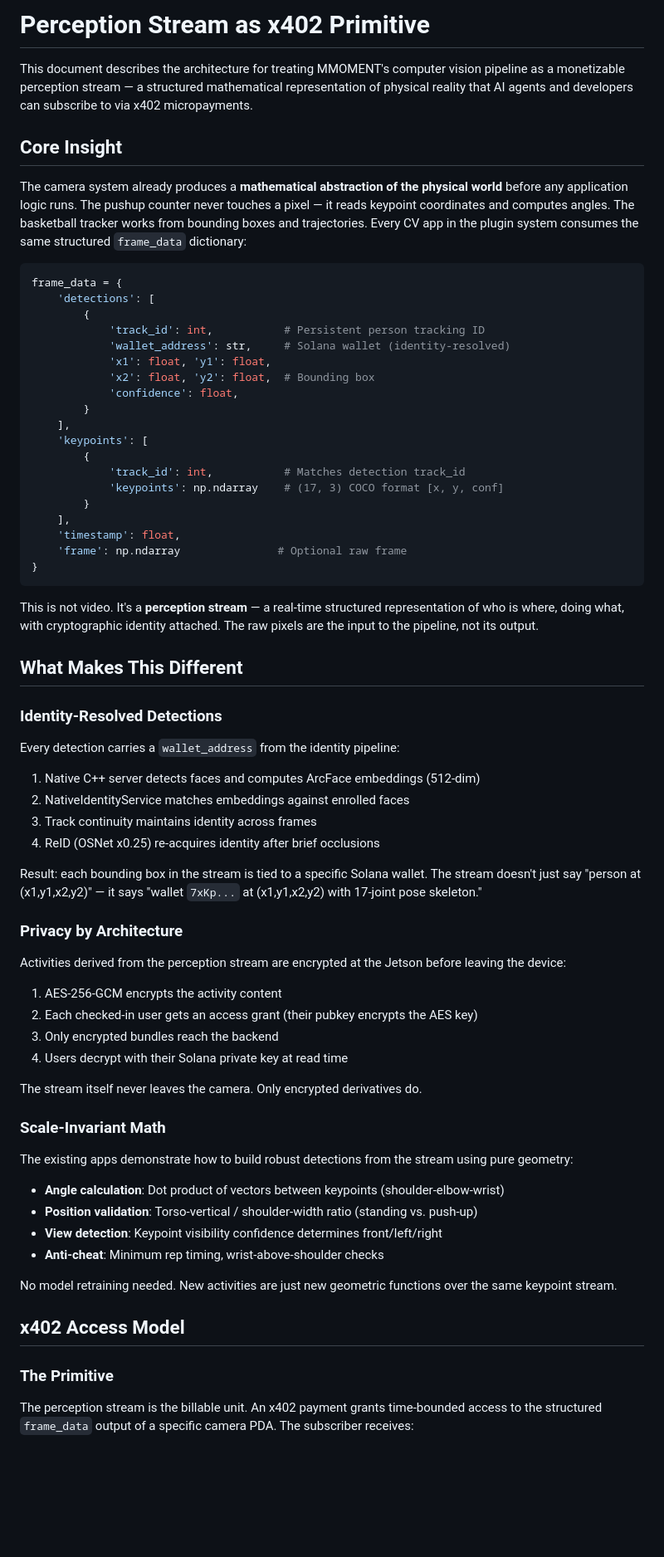
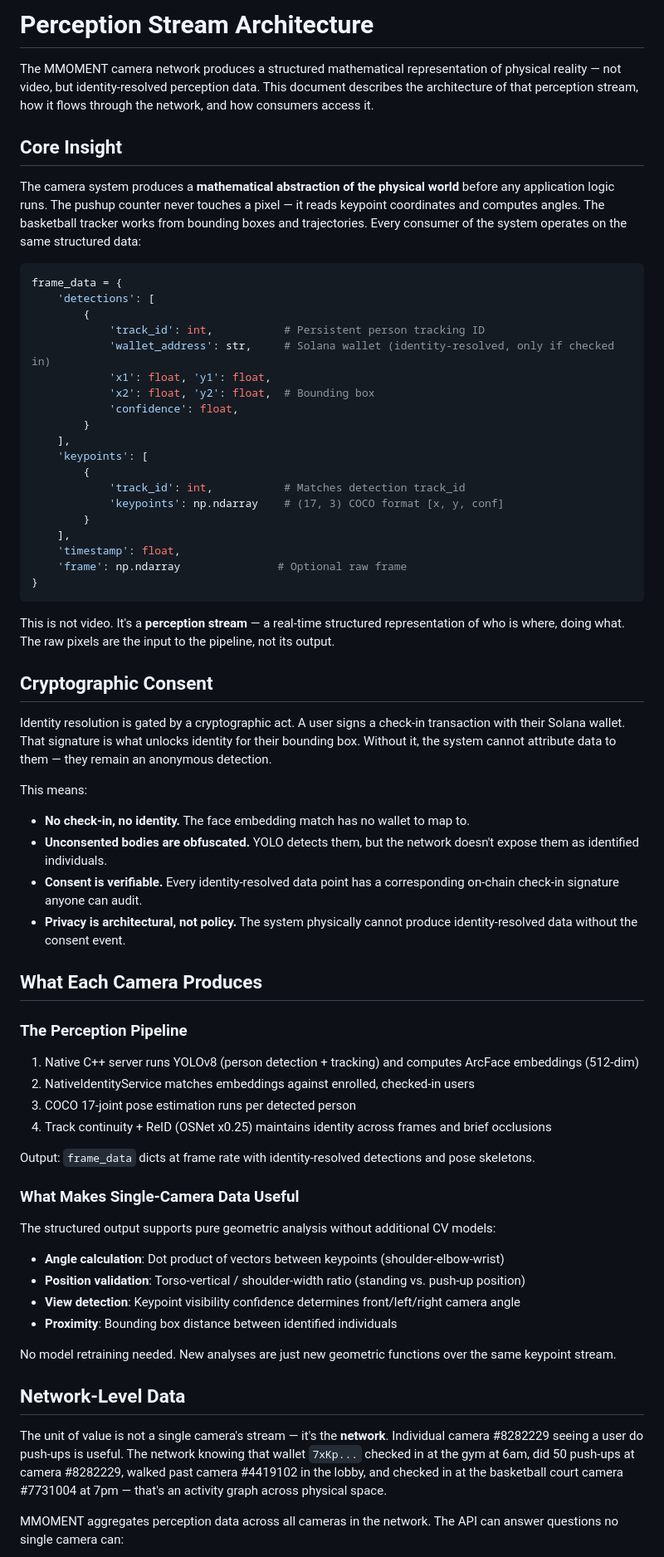
Before and after one commit to 0xmigi/mmoment, a Markdown page: docs/PERCEPTION_STREAM_DESIGN.md, the part around one of its changes. Shown at 83% size. Drawn GitHub-style; blank space fills up the shorter version.

````diff
--- a/docs/PERCEPTION_STREAM_DESIGN.md
+++ b/docs/PERCEPTION_STREAM_DESIGN.md
@@ -1,17 +1,17 @@
-# Perception Stream as x402 Primitive
+# Perception Stream Architecture
 
-This document describes the architecture for treating MMOMENT's computer vision pipeline as a monetizable perception stream — a structured mathematical representation of physical reality that AI agents and developers can subscribe to via x402 micropayments.
+The MMOMENT camera network produces a structured mathematical representation of physical reality — not video, but identity-resolved perception data. This document describes the architecture of that perception stream, how it flows through the network, and how consumers access it.
 
 ## Core Insight
 
-The camera system already produces a **mathematical abstraction of the physical world** before any application logic runs. The pushup counter never touches a pixel — it reads keypoint coordinates and computes angles. The basketball tracker works from bounding boxes and trajectories. Every CV app in the plugin system consumes the same structured `frame_data` dictionary:
+The camera system produces a **mathematical abstraction of the physical world** before any application logic runs. The pushup counter never touches a pixel — it reads keypoint coordinates and computes angles. The basketball tracker works from bounding boxes and trajectories. Every consumer of the system operates on the same structured data:
 
 ```python
 frame_data = {
     'detections': [
         {
             'track_id': int,           # Persistent person tracking ID
-            'wallet_address': str,     # Solana wallet (identity-resolved)
+            'wallet_address': str,     # Solana wallet (identity-resolved, only if checked in)
             'x1': float, 'y1': float,
             'x2': float, 'y2': float,  # Bounding box
             'confidence': float,
@@ -28,46 +28,43 @@ frame_data = {
 }
 ```
 
-This is not video. It's a **perception stream** — a real-time structured representation of who is where, doing what, with cryptographic identity attached. The raw pixels are the input to the pipeline, not its output.
+This is not video. It's a **perception stream** — a real-time structured representation of who is where, doing what. The raw pixels are the input to the pipeline, not its output.
 
-## What Makes This Different
+## Cryptographic Consent
 
-### Identity-Resolved Detections
+Identity resolution is gated by a cryptographic act. A user signs a check-in transaction with their Solana wallet. That signature is what unlocks identity for their bounding box. Without it, the system cannot attribute data to them — they remain an anonymous detection.
 
-Every detection carries a `wallet_address` from the identity pipeline:
+This means:
+- **No check-in, no identity.** The face embedding match has no wallet to map to.
+- **Unconsented bodies are obfuscated.** YOLO detects them, but the network doesn't expose them as identified individuals.
+- **Consent is verifiable.** Every identity-resolved data point has a corresponding on-chain check-in signature anyone can audit.
+- **Privacy is architectural, not policy.** The system physically cannot produce identity-resolved data without the consent event.
 
-1. Native C++ server detects faces and computes ArcFace embeddings (512-dim)
-2. NativeIdentityService matches embeddings against enrolled faces
-3. Track continuity maintains identity across frames
-4. ReID (OSNet x0.25) re-acquires identity after brief occlusions
+## What Each Camera Produces
 
-Result: each bounding box in the stream is tied to a specific Solana wallet. The stream doesn't just say "person at (x1,y1,x2,y2)" — it says "wallet `7xKp...` at (x1,y1,x2,y2) with 17-joint pose skeleton."
+### The Perception Pipeline
 
-### Privacy by Architecture
+1. Native C++ server runs YOLOv8 (person detection + tracking) and computes ArcFace embeddings (512-dim)
+2. NativeIdentityService matches embeddings against enrolled, checked-in users
+3. COCO 17-joint pose estimation runs per detected person
+4. Track continuity + ReID (OSNet x0.25) maintains identity across frames and brief occlusions
 
-Activities derived from the perception stream are encrypted at the Jetson before leaving the device:
+Output: `frame_data` dicts at frame rate with identity-resolved detections and pose skeletons.
 
-1. AES-256-GCM encrypts the activity content
-2. Each checked-in user gets an access grant (their pubkey encrypts the AES key)
-3. Only encrypted bundles reach the backend
-4. Users decrypt with their Solana private key at read time
+### What Makes Single-Camera Data Useful
 
-The stream itself never leaves the camera. Only encrypted derivatives do.
-
-### Scale-Invariant Math
-
-The existing apps demonstrate how to build robust detections from the stream using pure geometry:
+The structured output supports pure geometric analysis without additional CV models:
 
 - **Angle calculation**: Dot product of vectors between keypoints (shoulder-elbow-wrist)
-- **Position validation**: Torso-vertical / shoulder-width ratio (standing vs. push-up)
-- **View detection**: Keypoint visibility confidence determines front/left/right
-- **Anti-cheat**: Minimum rep timing, wrist-above-shoulder checks
+- **Position validation**: Torso-vertical / shoulder-width ratio (standing vs. push-up position)
+- **View detection**: Keypoint visibility confidence determines front/left/right camera angle
+- **Proximity**: Bounding box distance between identified individuals
 
-No model retraining needed. New activities are just new geometric functions over the same keypoint stream.
+No model retraining needed. New analyses are just new geometric functions over the same keypoint stream.
 
-## x402 Access Model
+## Network-Level Data
 
-### The Primitive
+The unit of value is not a single camera's stream — it's the **network**. Individual camera #8282229 seeing a user do push-ups is useful. The network knowing that wallet `7xKp...` checked in at the gym at 6am, did 50 push-ups at camera #8282229, walked past camera #4419102 in the lobby, and checked in at the basketball court camera #7731004 at 7pm — that's an activity graph across physical space.
 
-The perception stream is the billable unit. An x402 payment grants time-bounded access to the structured `frame_data` output of a specific camera PDA. The subscriber receives:
+MMOMENT aggregates perception data across all cameras in the network. The API can answer questions no single camera can:
 
````
Also changed, not shown: other parts of docs/PERCEPTION_STREAM_DESIGN.md (+32 -99 lines), docs/BUSINESS_MODEL.md (added, +135 -0 lines).
